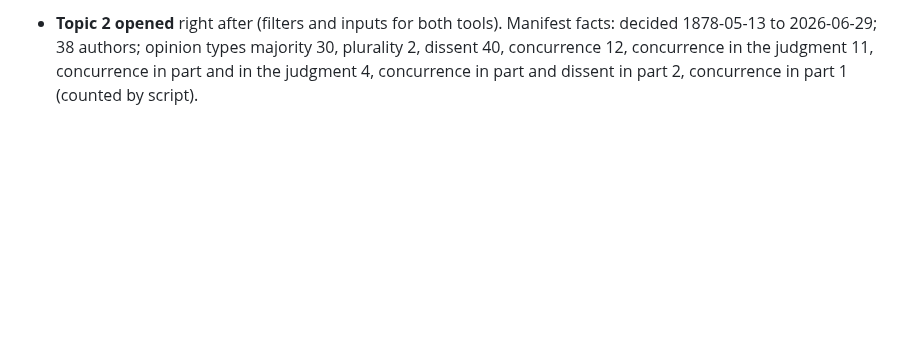
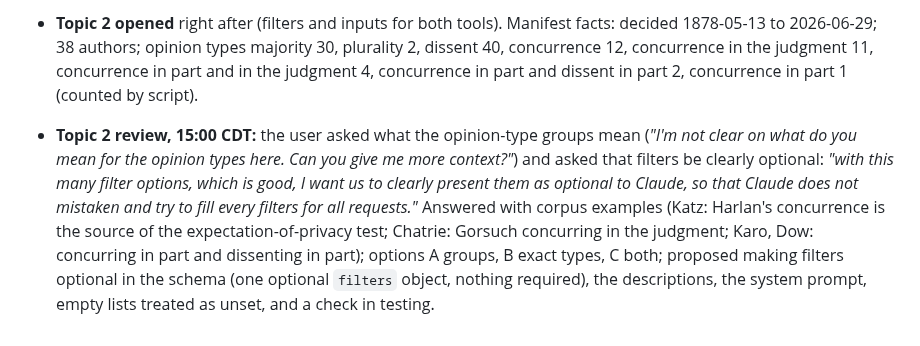
Before and after one commit to NguyenTran2002/probable-clause, a Markdown page: docs/design/phase3-working.md, the part around the change. GitHub-like rendering; blank space fills up the shorter version.

Commit message:
Phase 3 working doc: topic 2 review notes
Co-Authored-By: Claude Opus 5.5 <noreply@anthropic.com>

```diff
--- a/docs/design/phase3-working.md
+++ b/docs/design/phase3-working.md
@@ -109,3 +109,4 @@ Then: *"Let's list out topics and go into them one at a time together."*
 - **Raised by the user with T1.1, for topic 3:** *"I'm also considering giving Claude an option to request more context around any given passage on demand. Thought on this?"* Proposed: a third corpus tool reading up to a few units before and after a passage within its opinion (and the footnotes it cites), returned as citable, keepable results.
 - **Locked T1.2 and T1.3**, Oct 24, 14:54 CDT (quotes in the log entry of that time). T1.3's open details for topic 3: span cap, same opinion only, cited footnotes, per-unit IDs inside a unified block, neighbours already seen. Format note for topic 3: citations are used only in the composition call, so loop results need not be `search_result` blocks; a unified block could be one text block with inline unit IDs.
 - **Topic 2 opened** right after (filters and inputs for both tools). Manifest facts: decided 1878-05-13 to 2026-06-29; 38 authors; opinion types majority 30, plurality 2, dissent 40, concurrence 12, concurrence in the judgment 11, concurrence in part and in the judgment 4, concurrence in part and dissent in part 2, concurrence in part 1 (counted by script).
+- **Topic 2 review, 15:00 CDT:** the user asked what the opinion-type groups mean (*"I'm not clear on what do you mean for the opinion types here. Can you give me more context?"*) and asked that filters be clearly optional: *"with this many filter options, which is good, I want us to clearly present them as optional to Claude, so that Claude does not mistaken and try to fill every filters for all requests."* Answered with corpus examples (Katz: Harlan's concurrence is the source of the expectation-of-privacy test; Chatrie: Gorsuch concurring in the judgment; Karo, Dow: concurring in part and dissenting in part); options A groups, B exact types, C both; proposed making filters optional in the schema (one optional `filters` object, nothing required), the descriptions, the system prompt, empty lists treated as unset, and a check in testing.
```
